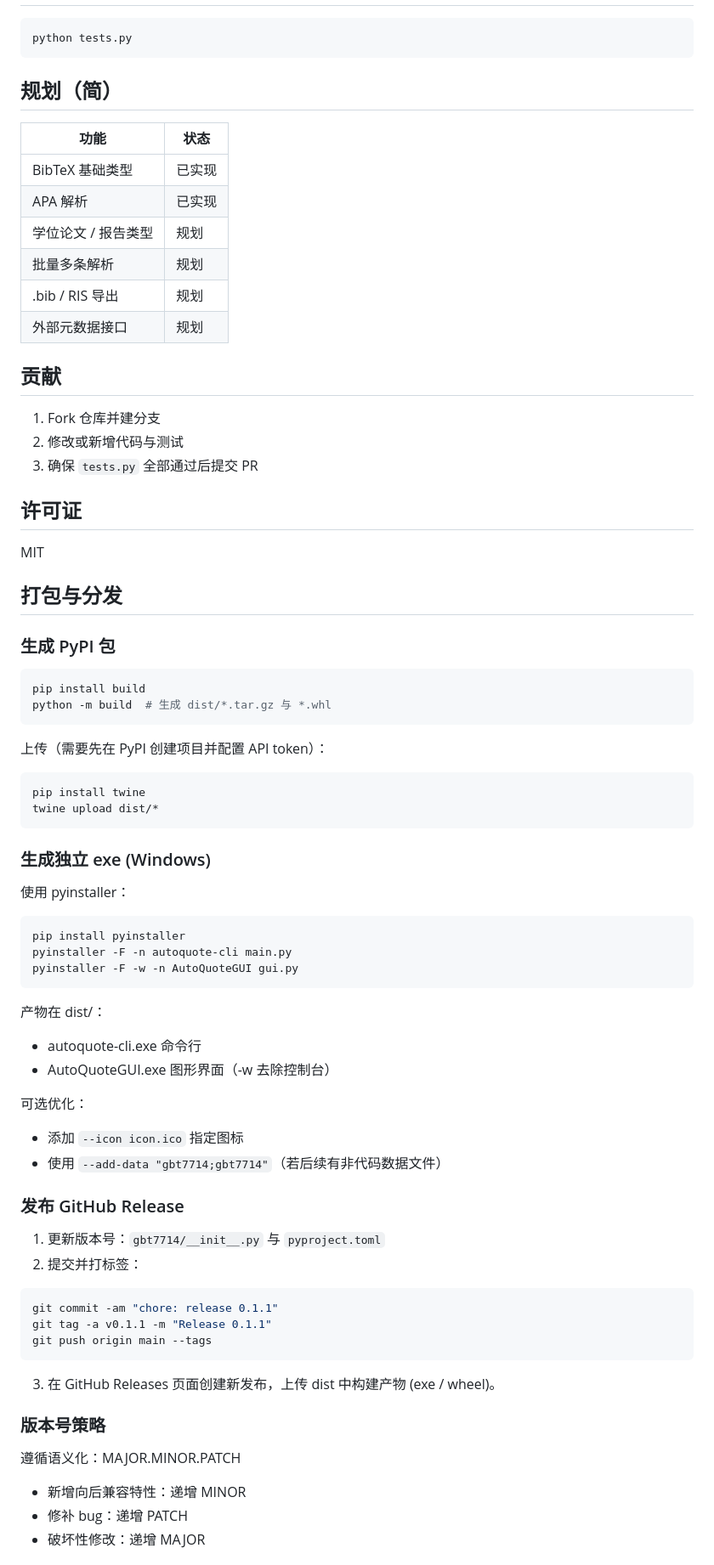
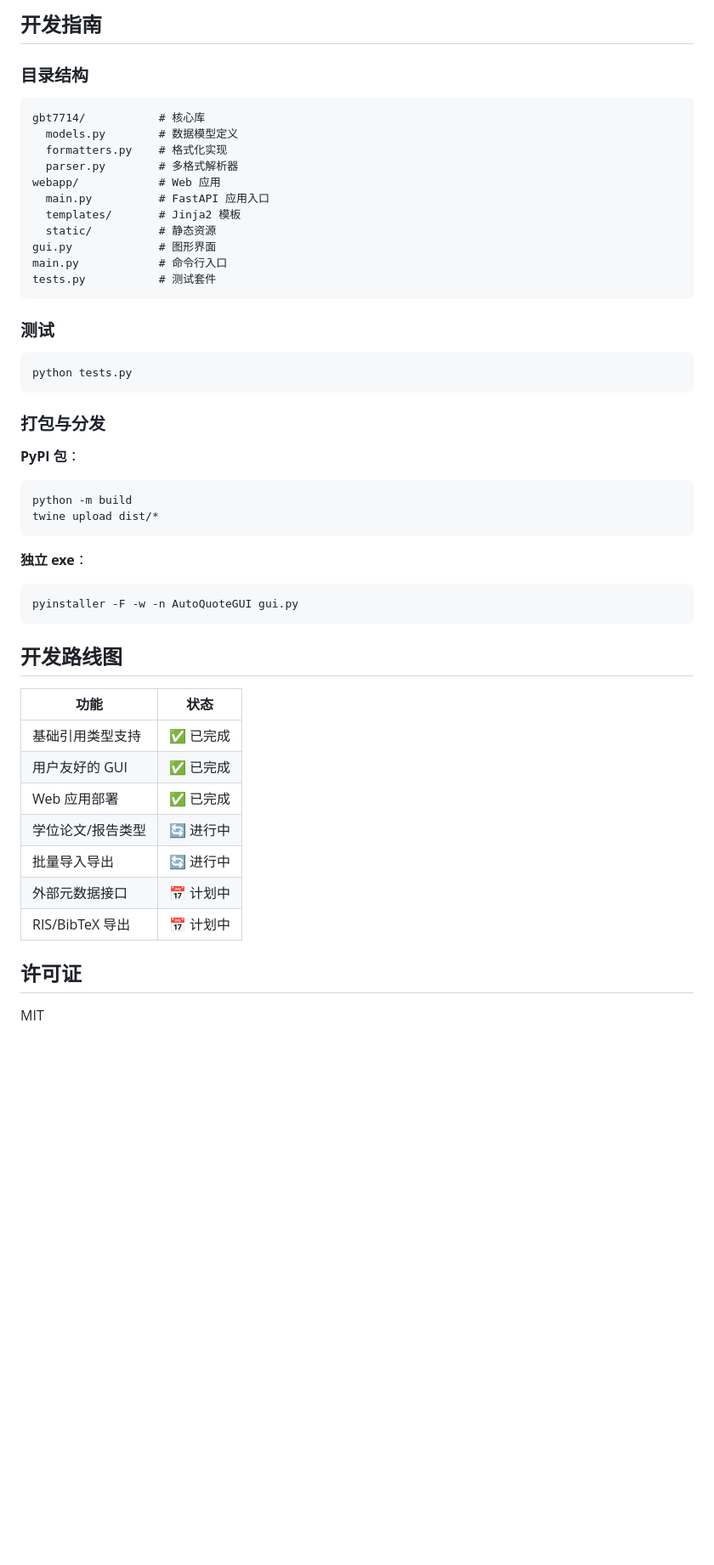
Before and after one commit to Nescript/AutoQuote, a Markdown page: README.md, the part around one of its changes. Shown at 85% size. Rendered like a GitHub page; blank space fills up the shorter version.

````diff
--- a/README.md
+++ b/README.md
@@ -103,68 +239,52 @@ tests.py           # 测试
+## 开发指南
+
+### 目录结构
+
+```
+gbt7714/           # 核心库
+  models.py        # 数据模型定义
+  formatters.py    # 格式化实现
+  parser.py        # 多格式解析器
+webapp/            # Web 应用
+  main.py          # FastAPI 应用入口
+  templates/       # Jinja2 模板
+  static/          # 静态资源
+gui.py             # 图形界面
+main.py            # 命令行入口
+tests.py           # 测试套件
+```
+
+### 测试
+
+```bash
 python tests.py
 ```
 
-## 规划（简）
+### 打包与分发
+
+**PyPI 包**：
+```bash
+python -m build
+twine upload dist/*
+```
+
+**独立 exe**：
+```bash
+pyinstaller -F -w -n AutoQuoteGUI gui.py
+```
+
+## 开发路线图
 
 | 功能 | 状态 |
 |------|------|
-| BibTeX 基础类型 | 已实现 |
-| APA 解析 | 已实现 |
-| 学位论文 / 报告类型 | 规划 |
-| 批量多条解析 | 规划 |
-| .bib / RIS 导出 | 规划 |
-| 外部元数据接口 | 规划 |
-
-## 贡献
-
-1. Fork 仓库并建分支
-2. 修改或新增代码与测试
-3. 确保 `tests.py` 全部通过后提交 PR
+| 基础引用类型支持 | ✅ 已完成 |
+| 用户友好的 GUI | ✅ 已完成 |
+| Web 应用部署 | ✅ 已完成 |
+| 学位论文/报告类型 | 🔄 进行中 |
+| 批量导入导出 | 🔄 进行中 |
+| 外部元数据接口 | 📅 计划中 |
+| RIS/BibTeX 导出 | 📅 计划中 |
 
 ## 许可证
 
 MIT
-
-## 打包与分发
-
-### 生成 PyPI 包
-```powershell
-pip install build
-python -m build  # 生成 dist/*.tar.gz 与 *.whl
-```
-上传（需要先在 PyPI 创建项目并配置 API token）：
-```powershell
-pip install twine
-twine upload dist/*
-```
-
-### 生成独立 exe (Windows)
-使用 pyinstaller：
-```powershell
-pip install pyinstaller
-pyinstaller -F -n autoquote-cli main.py
-pyinstaller -F -w -n AutoQuoteGUI gui.py
-```
-产物在 dist/：
-- autoquote-cli.exe  命令行
-- AutoQuoteGUI.exe  图形界面（-w 去除控制台）
-
-可选优化：
-- 添加 `--icon icon.ico` 指定图标
-- 使用 `--add-data "gbt7714;gbt7714"`（若后续有非代码数据文件）
-
-### 发布 GitHub Release
-1. 更新版本号：`gbt7714/__init__.py` 与 `pyproject.toml`
-2. 提交并打标签：
-```powershell
-git commit -am "chore: release 0.1.1"
-git tag -a v0.1.1 -m "Release 0.1.1"
-git push origin main --tags
-```
-3. 在 GitHub Releases 页面创建新发布，上传 dist 中构建产物 (exe / wheel)。
-
-### 版本号策略
-遵循语义化：MAJOR.MINOR.PATCH
-- 新增向后兼容特性：递增 MINOR
-- 修补 bug：递增 PATCH
-- 破坏性修改：递增 MAJOR
-
````
Also changed, not shown: other parts of README.md (+207 -80 lines).
